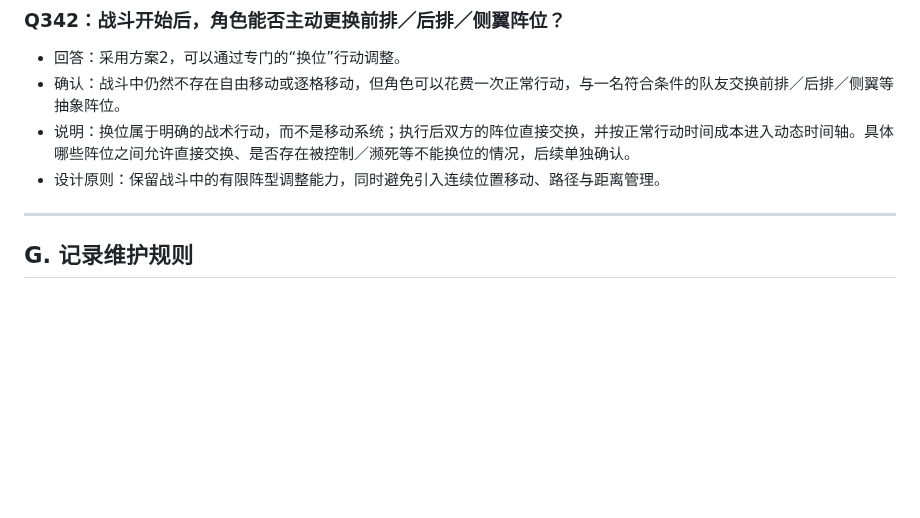
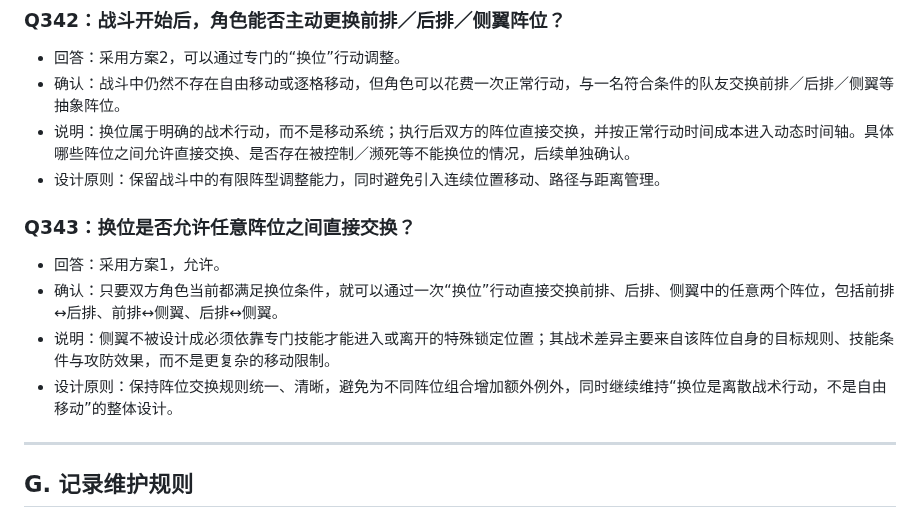
Before and after one commit to Kinkairy/blackstone-h5, a Markdown page: docs/design-interview.md, the part around the change. Rendered like a GitHub page; blank space fills up the shorter version.

Commit message:
docs: record Q343 unrestricted position swapping

```diff
--- a/docs/design-interview.md
+++ b/docs/design-interview.md
@@ -1423,6 +1423,13 @@
 - 说明：换位属于明确的战术行动，而不是移动系统；执行后双方的阵位直接交换，并按正常行动时间成本进入动态时间轴。具体哪些阵位之间允许直接交换、是否存在被控制／濒死等不能换位的情况，后续单独确认。
 - 设计原则：保留战斗中的有限阵型调整能力，同时避免引入连续位置移动、路径与距离管理。
 
+
+### Q343：换位是否允许任意阵位之间直接交换？
+- 回答：采用方案1，允许。
+- 确认：只要双方角色当前都满足换位条件，就可以通过一次“换位”行动直接交换前排、后排、侧翼中的任意两个阵位，包括前排↔后排、前排↔侧翼、后排↔侧翼。
+- 说明：侧翼不被设计成必须依靠专门技能才能进入或离开的特殊锁定位置；其战术差异主要来自该阵位自身的目标规则、技能条件与攻防效果，而不是更复杂的移动限制。
+- 设计原则：保持阵位交换规则统一、清晰，避免为不同阵位组合增加额外例外，同时继续维持“换位是离散战术行动，不是自由移动”的整体设计。
+
 ---
 
 ## G. 记录维护规则
```
